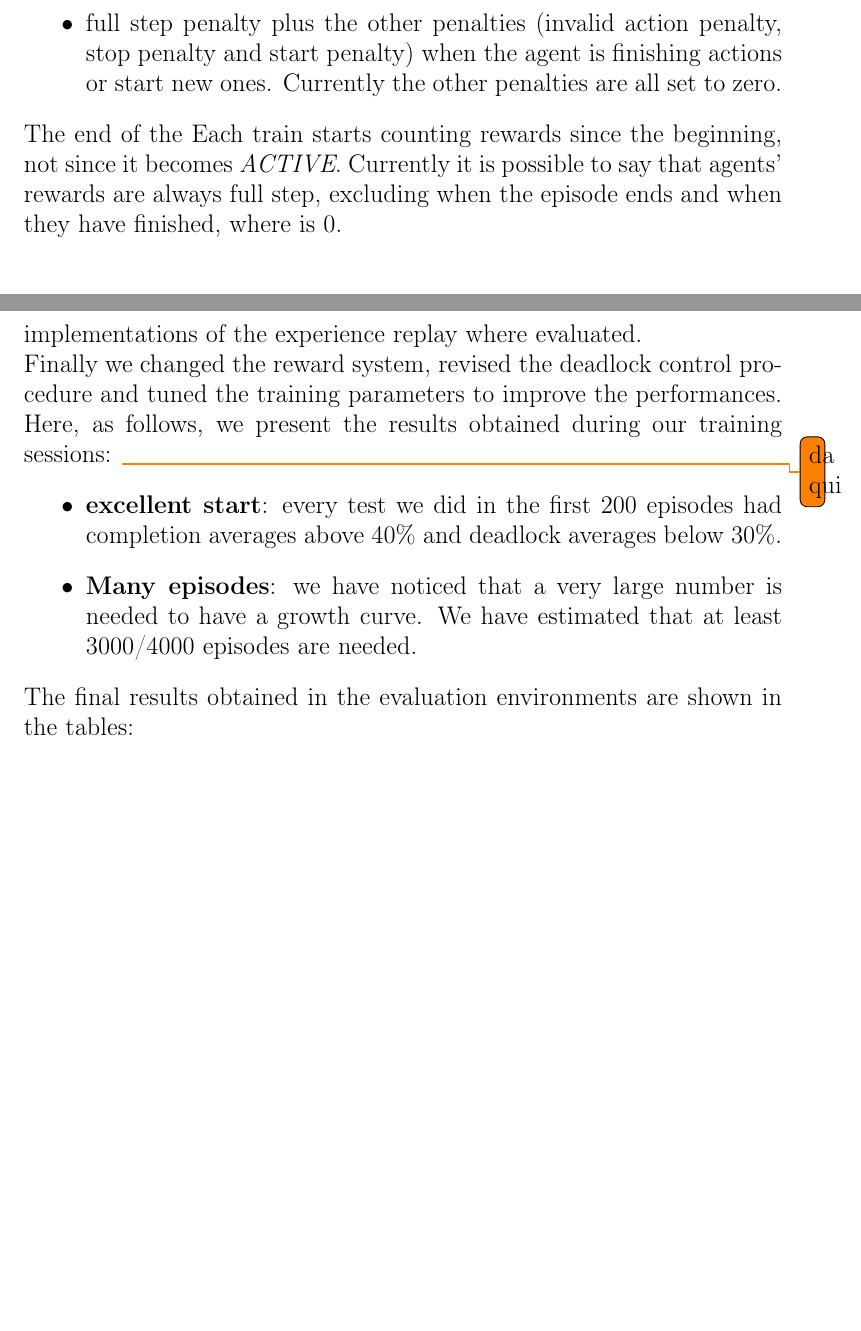
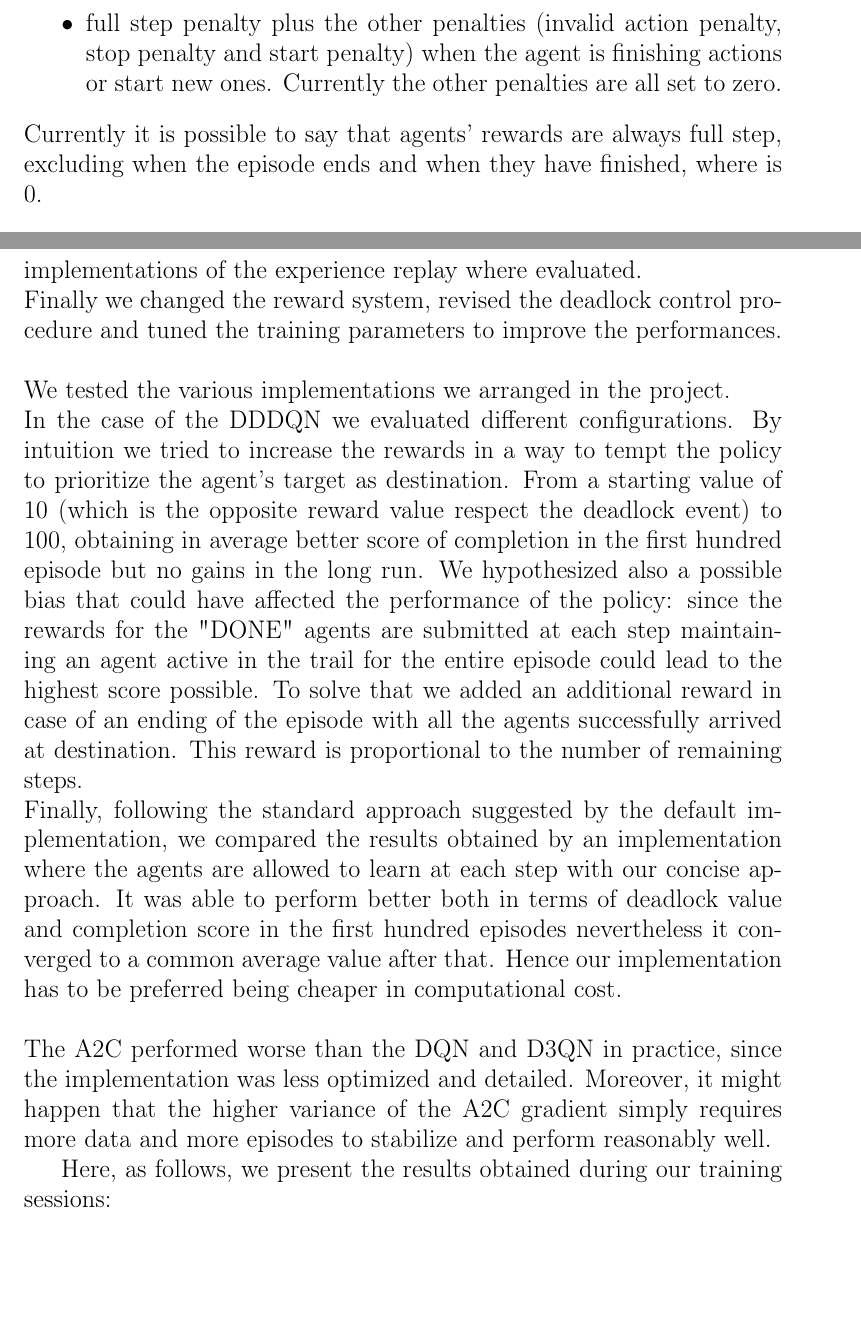
Before and after one commit to johnMinelli/RL-flatland-challenge, a LaTeX thesis (reports/main.tex, which reads reports/chapters/conclusions.tex, reports/chapters/environment.tex): two parts of pages 11 and 48 of 51 before the commit and two parts of pages 11 and 48 of 52 after it, joined at a grey line, cut so that both start at the same text, the shorter picture padded with empty space. Compiled offline with pdfLaTeX.

Commit message:
Correzioni

```diff
--- a/reports/chapters/conclusions.tex
+++ b/reports/chapters/conclusions.tex
@@ -1,19 +1,22 @@
 In our project we tried to solve the flatland challenge problem with a reinforcement learning approach. We splitted the work between the members of the team focusing our attention on different aspects of the challenge equally important in our opinion.
 \begin{itemize}
-    \item Observation
-    \item RL policy
-    \item Communication between policy and environment
+	\item Observation
+	\item RL policy
+	\item Communication between policy and environment
 \end{itemize}
 We wanted to create an observation for each agent, precise and minimal, informative  about target reachability but also lacking of useless details. We were able to achieve that through our implementation of the graph observer, explained in the section \hyperref[sec:dagObserv]{5.1}. It provide the model of an agent's specific view with an high level of detail and information obtained from the environment. \\
 After that we have implemented an actor critic policy (A2C), a DQN and and a double dueling DQN. All have been fed and tested with normalized data obtained from our GNN model. His job is indeed to exploit all the information encoded in the observation graph's structure and packing them in a normalized tensor representation. With those, also different implementations of the experience replay where evaluated.\\
 Finally we changed the reward system, revised the deadlock control procedure and tuned the training parameters to improve the performances.\\
+\\
+\noindent
+We tested the various implementations we arranged in the project.\\
+In the case of the DDDQN we evaluated different configurations. By intuition we tried to increase the rewards in a way to tempt the policy to prioritize the agent's target as destination. From a starting value of 10 (which is the opposite reward value respect the deadlock event) to 100, obtaining in average better score of completion in the first hundred episode but no gains in the long run.
+We hypothesized also a possible bias that could have affected the performance of the policy: since the rewards for the "DONE" agents are submitted at each step maintaining an agent active in the trail for the entire episode could lead to the highest score possible. To solve that we added an additional reward in case of an ending of the episode with all the agents successfully arrived at destination. This reward is proportional to the number of remaining steps.\\
+Finally, following the standard approach suggested by the default implementation, we compared the results obtained by an implementation where the agents are allowed to learn at each step with our concise approach. It was able to perform better both in terms of deadlock value and completion score in the first hundred episodes nevertheless it converged to a common average value after that. Hence our implementation has to be preferred being cheaper in computational cost.\\
+\\
+The A2C performed worse than the DQN and D3QN in practice, since the implementation was less optimized and detailed. Moreover, it might happen that the higher variance of the A2C gradient simply requires more data and more episodes to stabilize and perform reasonably well.
+
 Here, as follows, we present the results obtained during our training sessions:
-\todo{da qui}
-\begin{itemize}
-	\item \textbf{excellent start}: every test we did in the first 200 episodes had completion averages above 40\% and deadlock averages below 30\%.
-	\item \textbf{Many episodes}: we have noticed that a very large number is needed to have a growth curve. We have estimated that at least 3000/4000 episodes are needed.
-\end{itemize}
-The final results obtained in the evaluation environments are shown in the tables:
 
 \begin{table}[htb]
 	\centering
--- a/reports/chapters/environment.tex
+++ b/reports/chapters/environment.tex
@@ -64,4 +64,4 @@ There are different rewards for different situations:
 \item full step penalty is assigned when an agent is in state \textit{READY\_TO\_DEPART} and in the current turn moves or stay there (2th step agent case), or when is in malfunction.
 \item full step penalty plus the other penalties (invalid action penalty, stop penalty and start penalty) when the agent is finishing actions or start new ones. Currently the other penalties are all set to zero.
 \end{itemize}
-The end of the Each train starts counting rewards since the beginning, not since it becomes \textit{ACTIVE}. Currently it is possible to say that agents’ rewards are always full step, excluding when the episode ends and when they have finished, where is 0.
+Currently it is possible to say that agents’ rewards are always full step, excluding when the episode ends and when they have finished, where is 0.
```
Also changed, not shown: reports/chapters/conclusions.tex (7 more changed lines).
